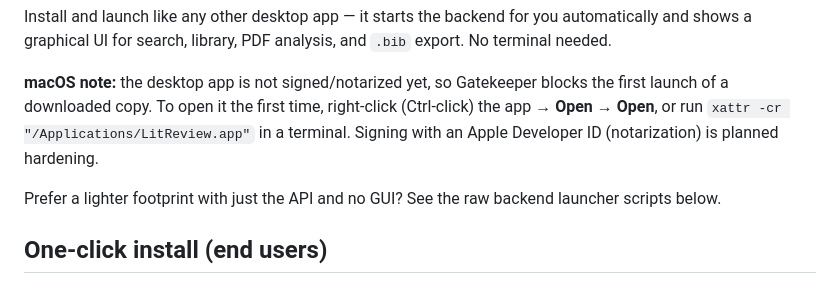
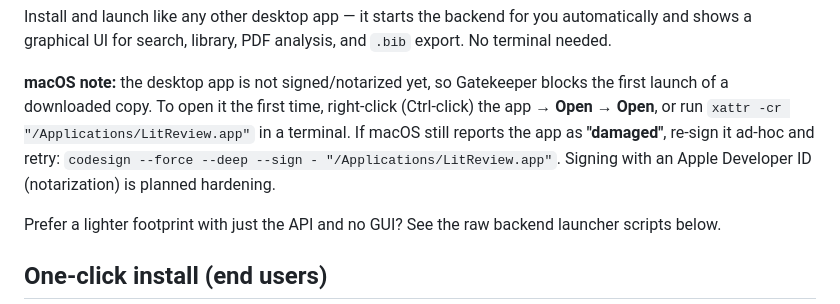
Before and after one commit to nugh75/Ricerca-scientifica, a Markdown page: README.md, the part around the change. Rendered like a GitHub page.

Commit message:
docs: ad-hoc codesign fallback for damaged-app error

```diff
--- a/README.md
+++ b/README.md
@@ -26,8 +26,10 @@ Install and launch like any other desktop app — it starts the backend for you
 **macOS note:** the desktop app is not signed/notarized yet, so Gatekeeper
 blocks the first launch of a downloaded copy. To open it the first time,
 right-click (Ctrl-click) the app → **Open** → **Open**, or run
-`xattr -cr "/Applications/LitReview.app"` in a terminal. Signing with an
-Apple Developer ID (notarization) is planned hardening.
+`xattr -cr "/Applications/LitReview.app"` in a terminal. If macOS still
+reports the app as **"damaged"**, re-sign it ad-hoc and retry:
+`codesign --force --deep --sign - "/Applications/LitReview.app"`. Signing
+with an Apple Developer ID (notarization) is planned hardening.
 
 Prefer a lighter footprint with just the API and no GUI? See the raw backend launcher scripts below.
 
```
